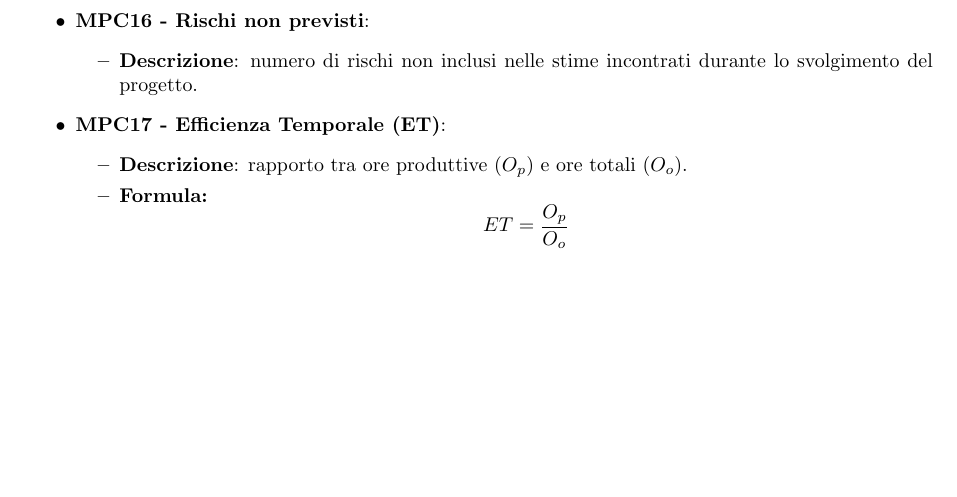
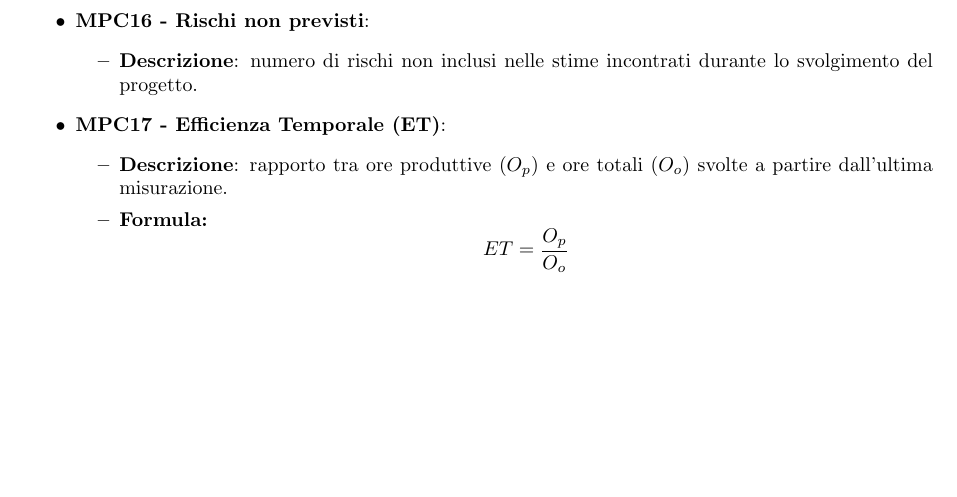
Before and after one commit to SevenBitsSwe/7BitsDocs, a LaTeX document (RTB/Norme_di_progetto.tex): part of page 43 of 43, cut so that both start at the same text. Compiled offline with pdfLaTeX.

Commit message:
Aggiornamento ET

```diff
--- a/RTB/Norme_di_progetto.tex
+++ b/RTB/Norme_di_progetto.tex
@@ -1560,7 +1560,7 @@ L'acronimo principale utilizzato in questa sezione è MPC, da Metriche di qualit
         \end{itemize}
     \item \textbf{MPC17 - Efficienza Temporale (ET)}:
     \begin{itemize}
-        \item   \textbf{Descrizione}: rapporto tra ore produttive ($O_p$) e ore totali ($O_o$).
+        \item   \textbf{Descrizione}: rapporto tra ore produttive ($O_p$) e ore totali ($O_o$) svolte a partire dall'ultima misurazione.
         \item   \textbf{Formula:}
             \[
             ET = \frac{O_p}{O_o}
```
